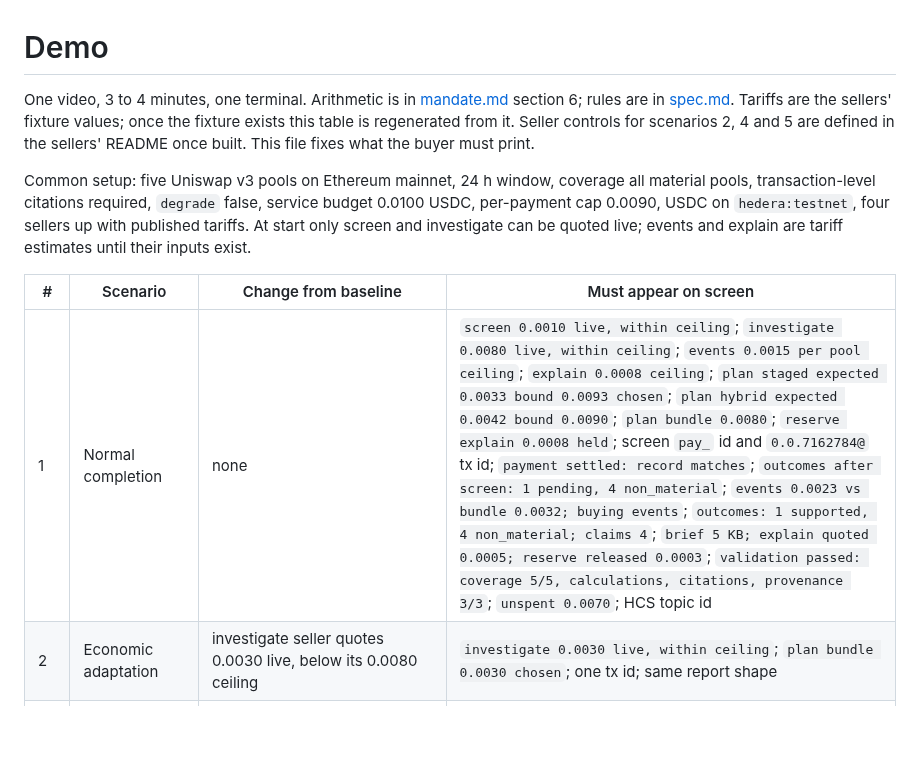
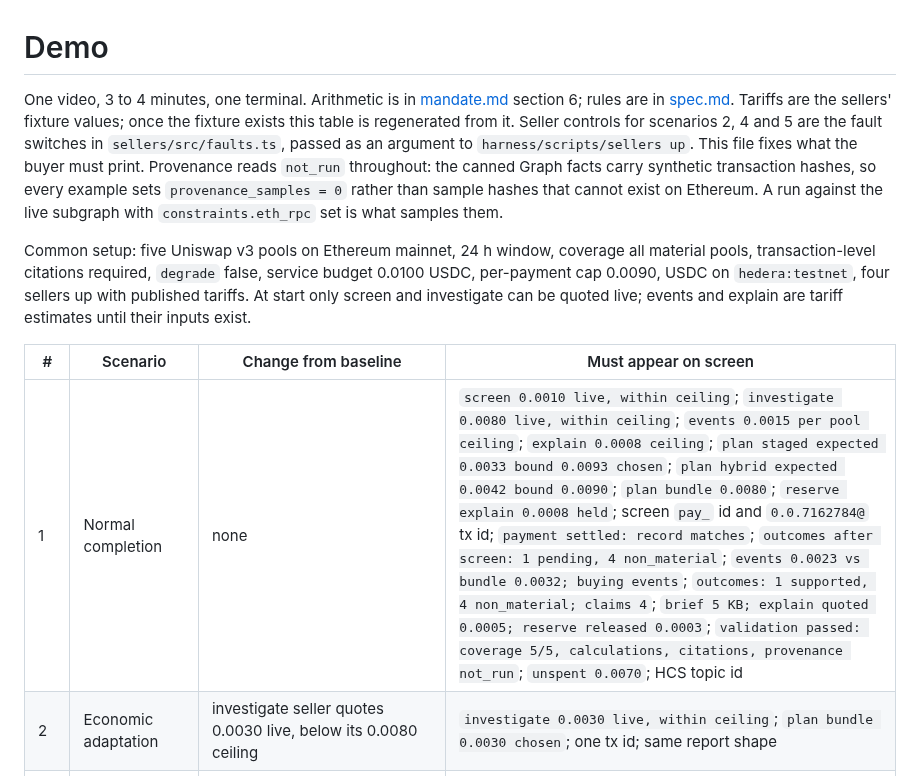
Before and after one commit to mandate-run/mandate, a Markdown page: docs/demo.md, the part around the change. Drawn GitHub-style; blank space fills up the shorter version.

```diff
--- a/docs/demo.md
+++ b/docs/demo.md
@@ -1,12 +1,12 @@
 # Demo
 
-One video, 3 to 4 minutes, one terminal. Arithmetic is in [mandate.md](mandate.md) section 6; rules are in [spec.md](spec.md). Tariffs are the sellers' fixture values; once the fixture exists this table is regenerated from it. Seller controls for scenarios 2, 4 and 5 are defined in the sellers' README once built. This file fixes what the buyer must print.
+One video, 3 to 4 minutes, one terminal. Arithmetic is in [mandate.md](mandate.md) section 6; rules are in [spec.md](spec.md). Tariffs are the sellers' fixture values; once the fixture exists this table is regenerated from it. Seller controls for scenarios 2, 4 and 5 are the fault switches in `sellers/src/faults.ts`, passed as an argument to `harness/scripts/sellers up`. This file fixes what the buyer must print. Provenance reads `not_run` throughout: the canned Graph facts carry synthetic transaction hashes, so every example sets `provenance_samples = 0` rather than sample hashes that cannot exist on Ethereum. A run against the live subgraph with `constraints.eth_rpc` set is what samples them.
 
 Common setup: five Uniswap v3 pools on Ethereum mainnet, 24 h window, coverage all material pools, transaction-level citations required, `degrade` false, service budget 0.0100 USDC, per-payment cap 0.0090, USDC on `hedera:testnet`, four sellers up with published tariffs. At start only screen and investigate can be quoted live; events and explain are tariff estimates until their inputs exist.
 
 | # | Scenario | Change from baseline | Must appear on screen |
 |---|---|---|---|
-| 1 | Normal completion | none | `screen 0.0010 live, within ceiling`; `investigate 0.0080 live, within ceiling`; `events 0.0015 per pool ceiling`; `explain 0.0008 ceiling`; `plan staged expected 0.0033 bound 0.0093 chosen`; `plan hybrid expected 0.0042 bound 0.0090`; `plan bundle 0.0080`; `reserve explain 0.0008 held`; screen `pay_` id and `0.0.7162784@` tx id; `payment settled: record matches`; `outcomes after screen: 1 pending, 4 non_material`; `events 0.0023 vs bundle 0.0032; buying events`; `outcomes: 1 supported, 4 non_material; claims 4`; `brief 5 KB; explain quoted 0.0005; reserve released 0.0003`; `validation passed: coverage 5/5, calculations, citations, provenance 3/3`; `unspent 0.0070`; HCS topic id |
+| 1 | Normal completion | none | `screen 0.0010 live, within ceiling`; `investigate 0.0080 live, within ceiling`; `events 0.0015 per pool ceiling`; `explain 0.0008 ceiling`; `plan staged expected 0.0033 bound 0.0093 chosen`; `plan hybrid expected 0.0042 bound 0.0090`; `plan bundle 0.0080`; `reserve explain 0.0008 held`; screen `pay_` id and `0.0.7162784@` tx id; `payment settled: record matches`; `outcomes after screen: 1 pending, 4 non_material`; `events 0.0023 vs bundle 0.0032; buying events`; `outcomes: 1 supported, 4 non_material; claims 4`; `brief 5 KB; explain quoted 0.0005; reserve released 0.0003`; `validation passed: coverage 5/5, calculations, citations, provenance not_run`; `unspent 0.0070`; HCS topic id |
 | 2 | Economic adaptation | investigate seller quotes 0.0030 live, below its 0.0080 ceiling | `investigate 0.0030 live, within ceiling`; `plan bundle 0.0030 chosen`; one tx id; same report shape |
 | 3 | Safe incompletion | service budget 0.0030 | `REFUSED REQUIREMENT_UNMEETABLE bound 0.0080 expected 0.0033 available 0.0030`; `settled 0`; `audit spent` nonzero; no tx id |
 | 3b | Degraded run, optional per decision 0002 | service budget 0.0030, `degrade` true | screen bought; `report incomplete: screening only`; `unspent 0.0020` |
```
Also changed, not shown: docs/harness.md (+13 -2 lines), docs/mandate.md (+1 -1 lines).
